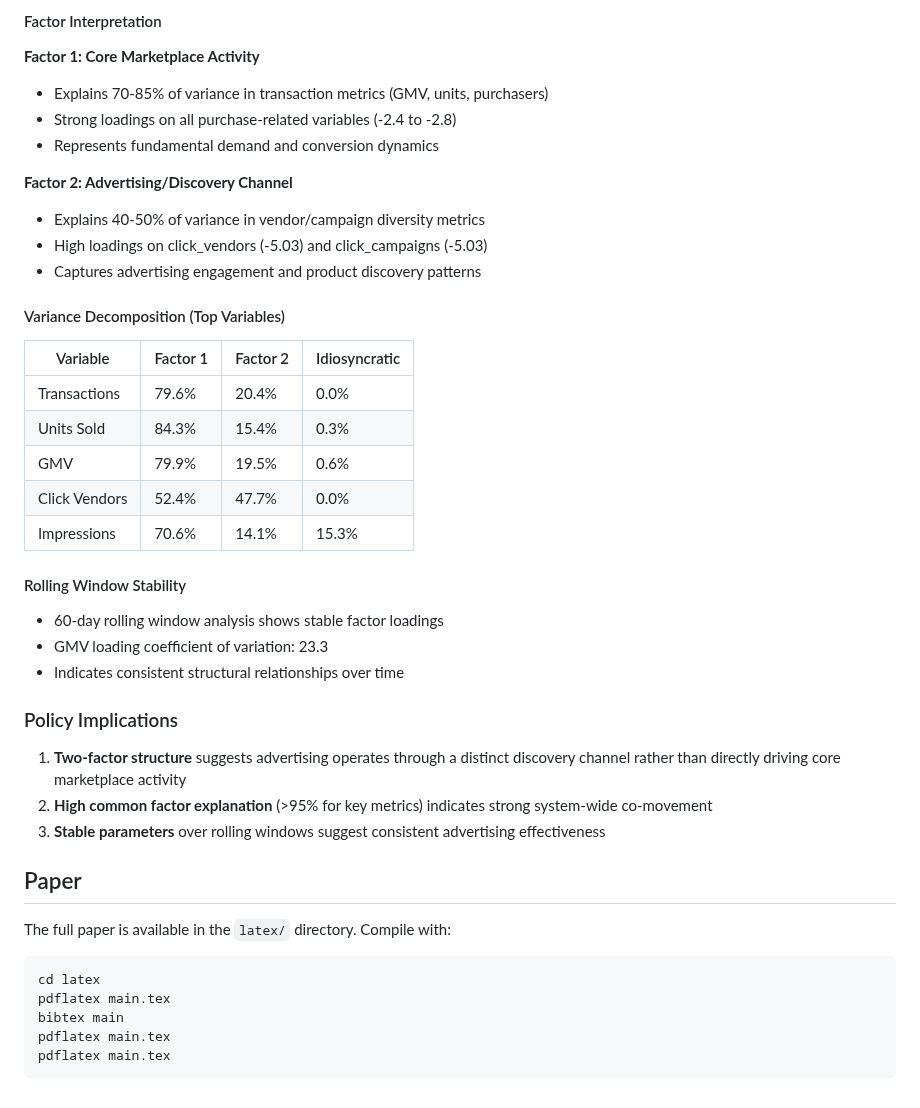
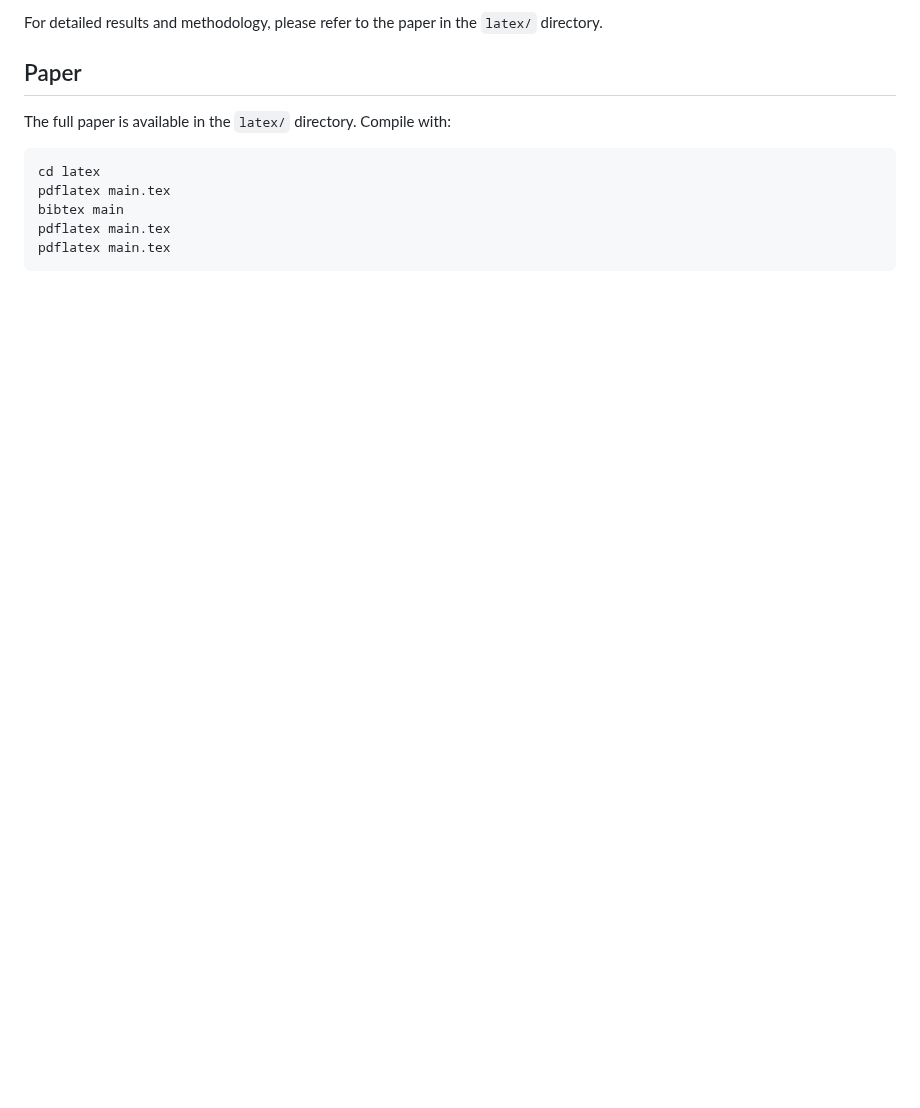
Before and after one commit to rawatpranjal/topsort-incrementality, a Markdown page: README.md, the part around one of its changes. Rendered like a GitHub page; blank space fills up the shorter version.

```diff
--- a/README.md
+++ b/README.md
@@ -93,34 +86,4 @@ We performed comprehensive Dynamic Factor Model (DFM) analysis on 17 standardize
-#### Factor Interpretation
-
-**Factor 1: Core Marketplace Activity**
-- Explains 70-85% of variance in transaction metrics (GMV, units, purchasers)
-- Strong loadings on all purchase-related variables (-2.4 to -2.8)
-- Represents fundamental demand and conversion dynamics
-
-**Factor 2: Advertising/Discovery Channel**
-- Explains 40-50% of variance in vendor/campaign diversity metrics
-- High loadings on click_vendors (-5.03) and click_campaigns (-5.03)
-- Captures advertising engagement and product discovery patterns
-
-#### Variance Decomposition (Top Variables)
-| Variable | Factor 1 | Factor 2 | Idiosyncratic |
-|----------|----------|----------|---------------|
-| Transactions | 79.6% | 20.4% | 0.0% |
-| Units Sold | 84.3% | 15.4% | 0.3% |
-| GMV | 79.9% | 19.5% | 0.6% |
-| Click Vendors | 52.4% | 47.7% | 0.0% |
-| Impressions | 70.6% | 14.1% | 15.3% |
-
-#### Rolling Window Stability
-- 60-day rolling window analysis shows stable factor loadings
-- GMV loading coefficient of variation: 23.3
-- Indicates consistent structural relationships over time
-
-### Policy Implications
-
-1. **Two-factor structure** suggests advertising operates through a distinct discovery channel rather than directly driving core marketplace activity
-2. **High common factor explanation** (>95% for key metrics) indicates strong system-wide co-movement
-3. **Stable parameters** over rolling windows suggest consistent advertising effectiveness
+For detailed results and methodology, please refer to the paper in the `latex/` directory.
 
 ## Paper
 
```
Also changed, not shown: other parts of README.md (+24 -31 lines).
